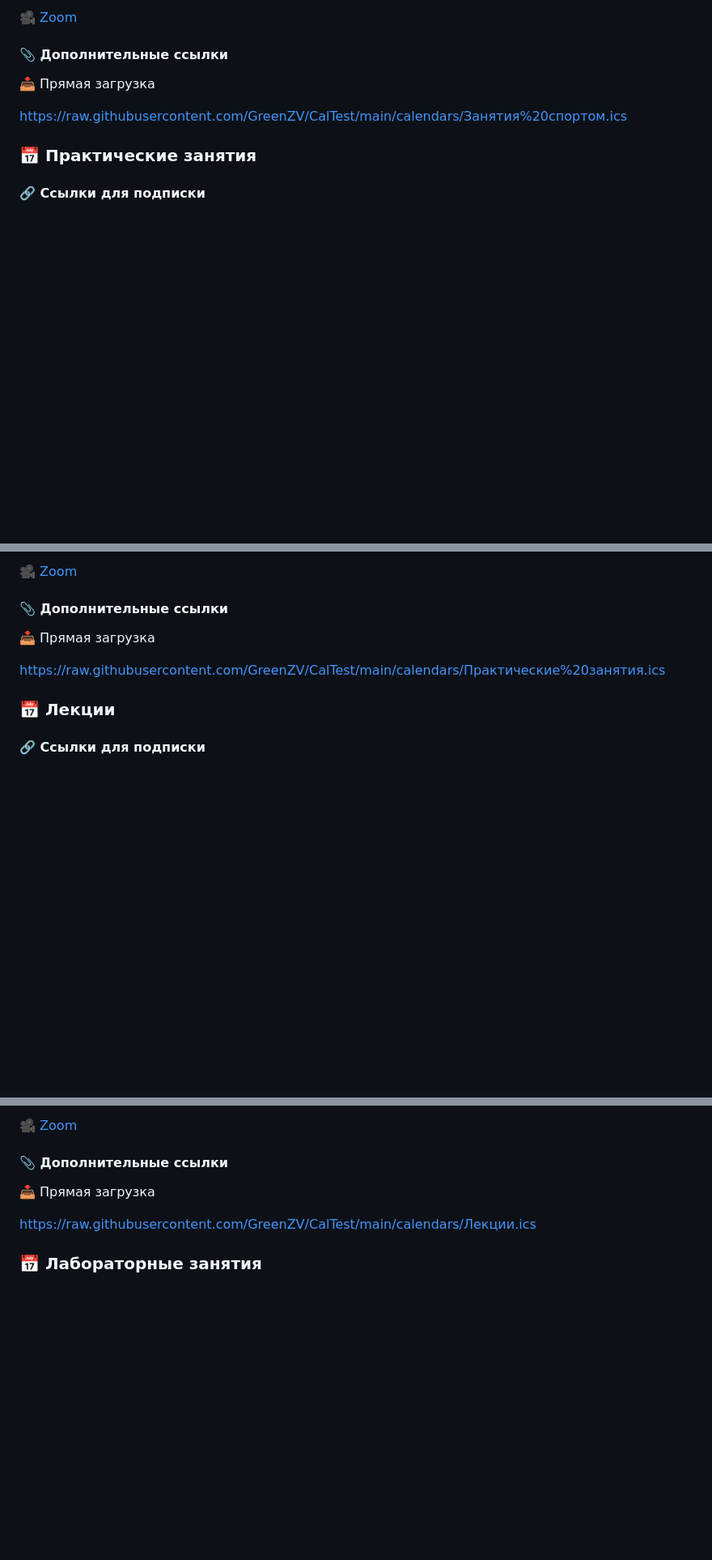
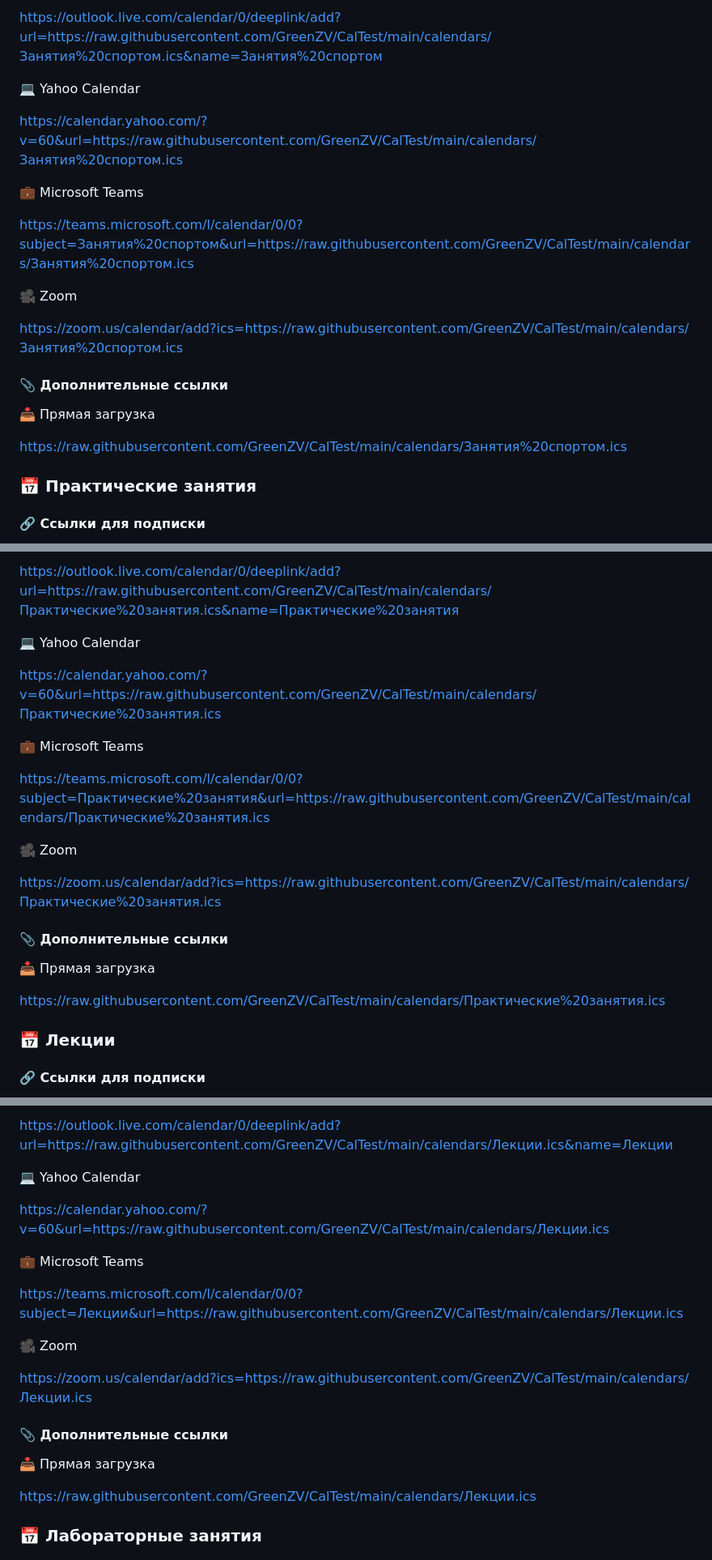
Before and after one commit to GreenZV/CalTest, a Markdown page: README.md, 3 parts joined by grey strips. Shown at 81% size. GitHub-like rendering; blank space fills up the shorter version.

```diff
--- a/README.md
+++ b/README.md
@@ -20,5 +20,17 @@
 
-[🎥 Zoom](https://zoom.us/calendar/add?ics=https://raw.githubusercontent.com/GreenZV/CalTest/main/calendars/Занятия%20спортом.ics)
+https://outlook.live.com/calendar/0/deeplink/add?url=https://raw.githubusercontent.com/GreenZV/CalTest/main/calendars/Занятия%20спортом.ics&name=Занятия%20спортом
+
+💻 Yahoo Calendar
+
+https://calendar.yahoo.com/?v=60&url=https://raw.githubusercontent.com/GreenZV/CalTest/main/calendars/Занятия%20спортом.ics
+
+💼 Microsoft Teams
+
+https://teams.microsoft.com/l/calendar/0/0?subject=Занятия%20спортом&url=https://raw.githubusercontent.com/GreenZV/CalTest/main/calendars/Занятия%20спортом.ics
+
+🎥 Zoom
+
+https://zoom.us/calendar/add?ics=https://raw.githubusercontent.com/GreenZV/CalTest/main/calendars/Занятия%20спортом.ics
 
 
 
@@ -41,5 +53,17 @@ https://raw.githubusercontent.com/GreenZV/CalTest/main/calendars/Занятия%
 
-[🎥 Zoom](https://zoom.us/calendar/add?ics=https://raw.githubusercontent.com/GreenZV/CalTest/main/calendars/Практические%20занятия.ics)
+https://outlook.live.com/calendar/0/deeplink/add?url=https://raw.githubusercontent.com/GreenZV/CalTest/main/calendars/Практические%20занятия.ics&name=Практические%20занятия
+
+💻 Yahoo Calendar
+
+https://calendar.yahoo.com/?v=60&url=https://raw.githubusercontent.com/GreenZV/CalTest/main/calendars/Практические%20занятия.ics
+
+💼 Microsoft Teams
+
+https://teams.microsoft.com/l/calendar/0/0?subject=Практические%20занятия&url=https://raw.githubusercontent.com/GreenZV/CalTest/main/calendars/Практические%20занятия.ics
+
+🎥 Zoom
+
+https://zoom.us/calendar/add?ics=https://raw.githubusercontent.com/GreenZV/CalTest/main/calendars/Практические%20занятия.ics
 
 
 
@@ -62,5 +86,17 @@ https://raw.githubusercontent.com/GreenZV/CalTest/main/calendars/Практич
 
-[🎥 Zoom](https://zoom.us/calendar/add?ics=https://raw.githubusercontent.com/GreenZV/CalTest/main/calendars/Лекции.ics)
+https://outlook.live.com/calendar/0/deeplink/add?url=https://raw.githubusercontent.com/GreenZV/CalTest/main/calendars/Лекции.ics&name=Лекции
+
+💻 Yahoo Calendar
+
+https://calendar.yahoo.com/?v=60&url=https://raw.githubusercontent.com/GreenZV/CalTest/main/calendars/Лекции.ics
+
+💼 Microsoft Teams
+
+https://teams.microsoft.com/l/calendar/0/0?subject=Лекции&url=https://raw.githubusercontent.com/GreenZV/CalTest/main/calendars/Лекции.ics
+
+🎥 Zoom
+
+https://zoom.us/calendar/add?ics=https://raw.githubusercontent.com/GreenZV/CalTest/main/calendars/Лекции.ics
 
 
 
```
Also changed, not shown: other parts of README.md (+106 -46 lines).
